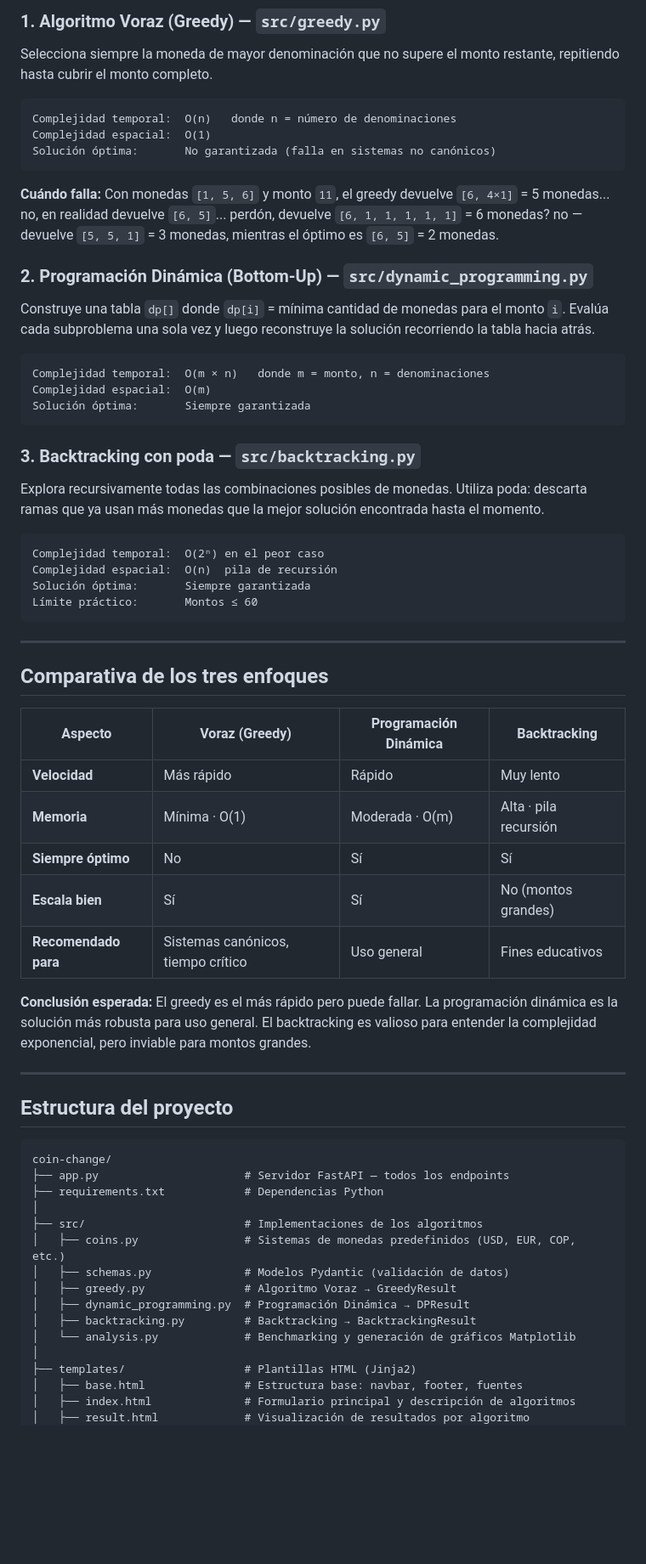
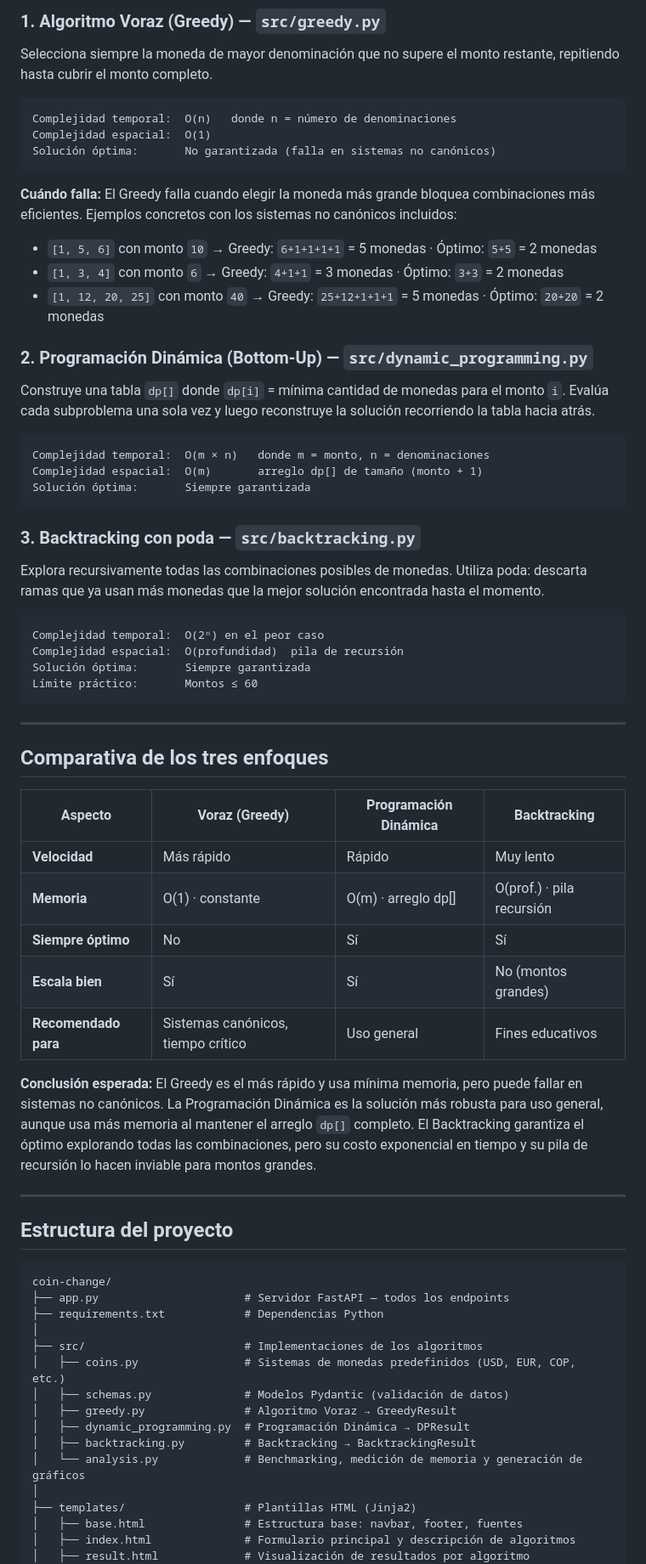
Before and after one commit to pxtroniwnl/coin-change, a Markdown page: README.md, the part around one of its changes. Shown at 85% size. GitHub-like rendering; blank space fills up the shorter version.

````diff
--- a/README.md
+++ b/README.md
@@ -220,7 +223,11 @@ Complejidad espacial:  O(1)
 Solución óptima:       No garantizada (falla en sistemas no canónicos)
 ```
 
-**Cuándo falla:** Con monedas `[1, 5, 6]` y monto `11`, el greedy devuelve `[6, 4×1]` = 5 monedas... no, en realidad devuelve `[6, 5]`... perdón, devuelve `[6, 1, 1, 1, 1, 1]` = 6 monedas? no — devuelve `[5, 5, 1]` = 3 monedas, mientras el óptimo es `[6, 5]` = 2 monedas.
+**Cuándo falla:** El Greedy falla cuando elegir la moneda más grande bloquea combinaciones más eficientes. Ejemplos concretos con los sistemas no canónicos incluidos:
+
+- `[1, 5, 6]` con monto `10` → Greedy: `6+1+1+1+1` = 5 monedas · Óptimo: `5+5` = 2 monedas
+- `[1, 3, 4]` con monto `6` → Greedy: `4+1+1` = 3 monedas · Óptimo: `3+3` = 2 monedas
+- `[1, 12, 20, 25]` con monto `40` → Greedy: `25+12+1+1+1` = 5 monedas · Óptimo: `20+20` = 2 monedas
 
 ### 2. Programación Dinámica (Bottom-Up) — `src/dynamic_programming.py`
 
@@ -228,7 +235,7 @@ Construye una tabla `dp[]` donde `dp[i]` = mínima cantidad de monedas para el m
 
 ```
 Complejidad temporal:  O(m × n)   donde m = monto, n = denominaciones
-Complejidad espacial:  O(m)
+Complejidad espacial:  O(m)       arreglo dp[] de tamaño (monto + 1)
 Solución óptima:       Siempre garantizada
 ```
 
@@ -238,7 +245,7 @@ Explora recursivamente todas las combinaciones posibles de monedas. Utiliza poda
 
 ```
 Complejidad temporal:  O(2ⁿ) en el peor caso
-Complejidad espacial:  O(n)  pila de recursión
+Complejidad espacial:  O(profundidad)  pila de recursión
 Solución óptima:       Siempre garantizada
 Límite práctico:       Montos ≤ 60
 ```
@@ -250,12 +257,12 @@ Límite práctico:       Montos ≤ 60
 | Aspecto | Voraz (Greedy) | Programación Dinámica | Backtracking |
 |---------|---------------|----------------------|--------------|
 | **Velocidad** | Más rápido | Rápido | Muy lento |
-| **Memoria** | Mínima · O(1) | Moderada · O(m) | Alta · pila recursión |
+| **Memoria** | O(1) · constante | O(m) · arreglo dp[] | O(prof.) · pila recursión |
 | **Siempre óptimo** | No | Sí | Sí |
 | **Escala bien** | Sí | Sí | No (montos grandes) |
 | **Recomendado para** | Sistemas canónicos, tiempo crítico | Uso general | Fines educativos |
 
-**Conclusión esperada:** El greedy es el más rápido pero puede fallar. La programación dinámica es la solución más robusta para uso general. El backtracking es valioso para entender la complejidad exponencial, pero inviable para montos grandes.
+**Conclusión esperada:** El Greedy es el más rápido y usa mínima memoria, pero puede fallar en sistemas no canónicos. La Programación Dinámica es la solución más robusta para uso general, aunque usa más memoria al mantener el arreglo `dp[]` completo. El Backtracking garantiza el óptimo explorando todas las combinaciones, pero su costo exponencial en tiempo y su pila de recursión lo hacen inviable para montos grandes.
 
 ---
 
@@ -272,7 +279,7 @@ coin-change/
 │   ├── greedy.py               # Algoritmo Voraz → GreedyResult
 │   ├── dynamic_programming.py  # Programación Dinámica → DPResult
 │   ├── backtracking.py         # Backtracking → BacktrackingResult
-│   └── analysis.py             # Benchmarking y generación de gráficos Matplotlib
+│   └── analysis.py             # Benchmarking, medición de memoria y generación de gráficos
 │
 ├── templates/                  # Plantillas HTML (Jinja2)
 │   ├── base.html               # Estructura base: navbar, footer, fuentes
````
Also changed, not shown: other parts of README.md (+19 -12 lines).
